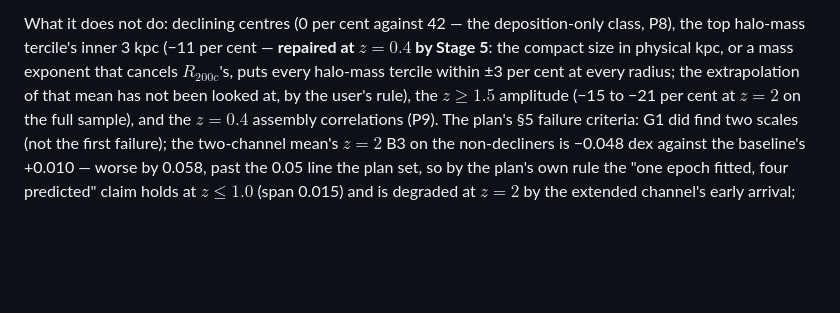
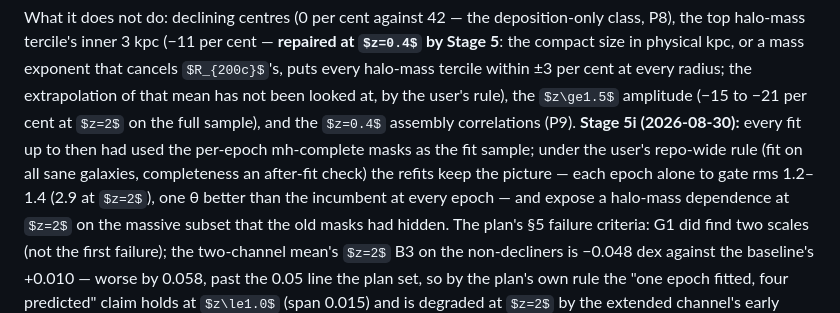
Before and after one commit to dr-guangtou/hongshao, a Markdown page: experiments/exp63_analytic_growth/README.md, the part around the change. Rendered like a GitHub page; some formulas as TeX source; blank space fills up the shorter version.

Commit message:
exp63 README: closing summary carries Stage 5i (the fitting-sample rule and what the after-fit check revealed)
Co-Authored-By: Claude Fable 5 <noreply@anthropic.com>
Claude-Session: https://claude.ai/code/session_01QmMshYjjonD8jJYVqwg7NZ

```diff
--- a/experiments/exp63_analytic_growth/README.md
+++ b/experiments/exp63_analytic_growth/README.md
@@ -1187,7 +1187,13 @@ $z=0.4$ by Stage 5**: the compact size in physical kpc, or a mass exponent that
 cancels $R_{200c}$'s, puts every halo-mass tercile within ±3 per cent at every
 radius; the extrapolation of that mean has not been looked at, by the user's
 rule), the $z\ge1.5$ amplitude (−15 to −21 per cent at $z=2$ on the full sample),
-and the $z=0.4$ assembly correlations (P9). The plan's §5 failure criteria: G1 did find two scales
+and the $z=0.4$ assembly correlations (P9). **Stage 5i (2026-08-30):** every fit up
+to then had used the per-epoch mh-complete masks as the fit sample; under the
+user's repo-wide rule (fit on all sane galaxies, completeness an after-fit check)
+the refits keep the picture — each epoch alone to gate rms 1.2–1.4 (2.9 at
+$z=2$), one θ better than the incumbent at every epoch — and expose a halo-mass
+dependence at $z=2$ on the massive subset that the old masks had hidden. The
+plan's §5 failure criteria: G1 did find two scales
 (not the first failure); the two-channel mean's $z=2$ B3 on the non-decliners is
 −0.048 dex against the baseline's +0.010 — worse by 0.058, past the 0.05 line the
 plan set, so by the plan's own rule the "one epoch fitted, four predicted" claim
```
